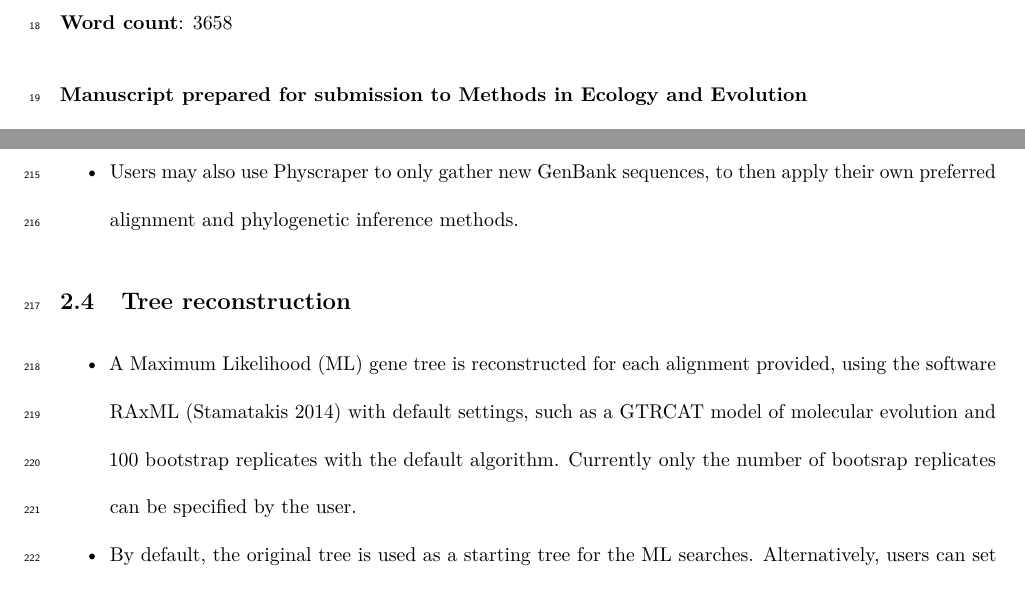
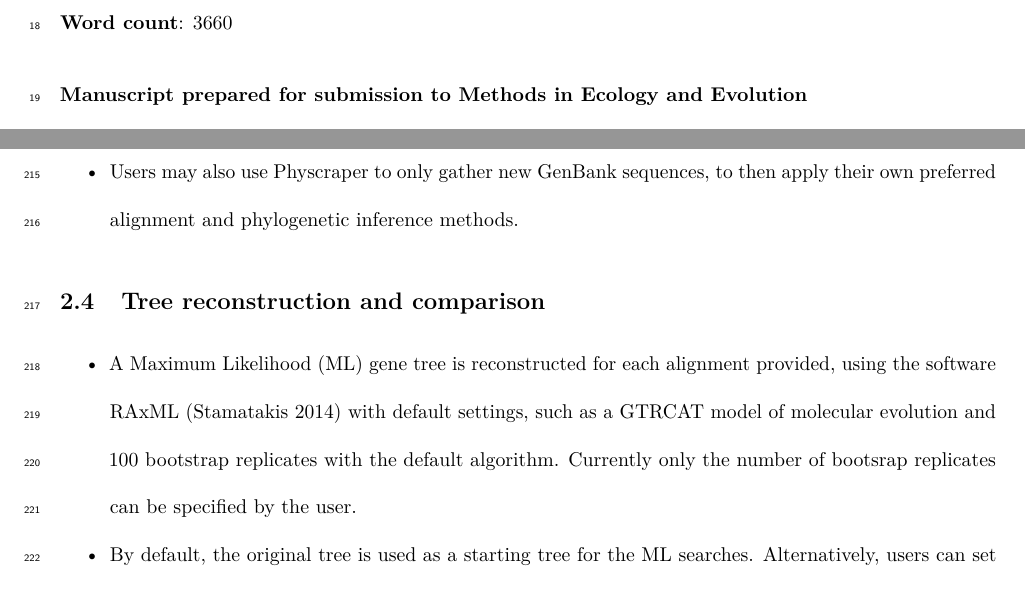
Before and after one commit to McTavishLab/physcraper_ms, a LaTeX document (docs/submission-mee-2020-08-13.tex): two parts of pages 2 and 11 of 21, joined at a grey line, cut so that both start at the same text. Compiled offline with pdfLaTeX.

Commit message:
missing title

```diff
--- a/docs/submission-mee-2020-08-13.tex
+++ b/docs/submission-mee-2020-08-13.tex
@@ -108,7 +108,7 @@ email: \href{mailto:ejmctavish@gmail.com}{\nolinkurl{ejmctavish@gmail.com}}
 
 \textbf{Running title}: Continually updated gene trees with Physcraper
 
-\textbf{Word count}: 3658
+\textbf{Word count}: 3660
 
 \textbf{Manuscript prepared for submission to Methods in Ecology and Evolution}
 
@@ -290,8 +290,8 @@ The general Physcraper framework is depicted in Figure \ref{fig:framework}. Brie
   Users may also use Physcraper to only gather new GenBank sequences, to then apply their own preferred alignment and phylogenetic inference methods.
 \end{itemize}
 
-\hypertarget{tree-reconstruction}{%
-\subsection{Tree reconstruction}\label{tree-reconstruction}}
+\hypertarget{tree-reconstruction-and-comparison}{%
+\subsection{Tree reconstruction and comparison}\label{tree-reconstruction-and-comparison}}
 
 \begin{itemize}
 \tightlist
```
Also changed, not shown: docs/submission-mee-2020-08-13.pdf, 1 other file.
